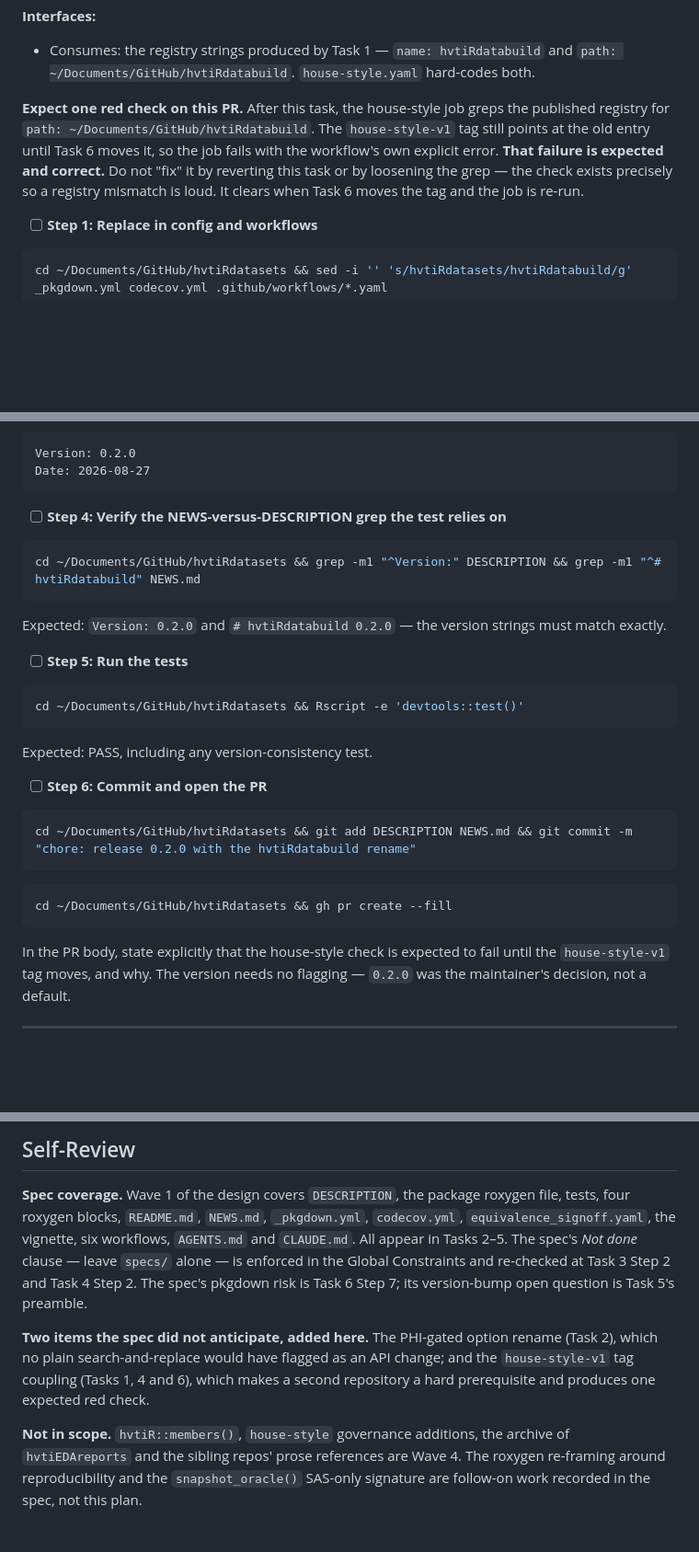
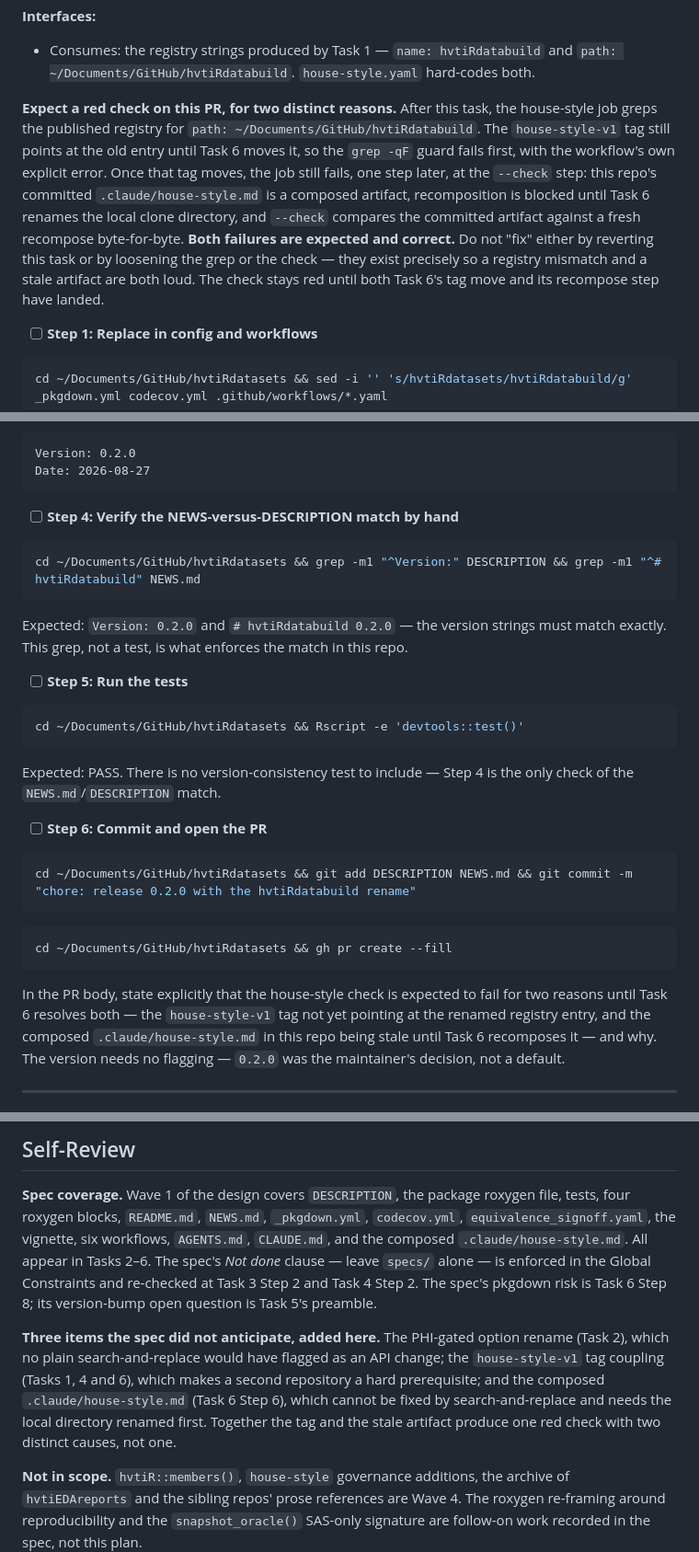
Before and after one commit to ehrlinger/hvtiRdatabuild, a Markdown page: specs/plans/2026-08-27-hvtiRdatabuild-rename.md, 3 parts joined by grey strips. Shown at 92% size. Rendered like a GitHub page; blank space fills up the shorter version.

````diff
--- a/specs/plans/2026-08-27-hvtiRdatabuild-rename.md
+++ b/specs/plans/2026-08-27-hvtiRdatabuild-rename.md
@@ -440,12 +441,17 @@ historical filename."
 - Consumes: the registry strings produced by Task 1 — `name: hvtiRdatabuild` and
   `path: ~/Documents/GitHub/hvtiRdatabuild`. `house-style.yaml` hard-codes both.
 
-**Expect one red check on this PR.** After this task, the house-style job greps the
-published registry for `path: ~/Documents/GitHub/hvtiRdatabuild`. The `house-style-v1` tag
-still points at the old entry until Task 6 moves it, so the job fails with the workflow's
-own explicit error. **That failure is expected and correct.** Do not "fix" it by reverting
-this task or by loosening the grep — the check exists precisely so a registry mismatch is
-loud. It clears when Task 6 moves the tag and the job is re-run.
+**Expect a red check on this PR, for two distinct reasons.** After this task, the
+house-style job greps the published registry for `path: ~/Documents/GitHub/hvtiRdatabuild`.
+The `house-style-v1` tag still points at the old entry until Task 6 moves it, so the
+`grep -qF` guard fails first, with the workflow's own explicit error. Once that tag moves,
+the job still fails, one step later, at the `--check` step: this repo's committed
+`.claude/house-style.md` is a composed artifact, recomposition is blocked until Task 6
+renames the local clone directory, and `--check` compares the committed artifact against a
+fresh recompose byte-for-byte. **Both failures are expected and correct.** Do not "fix"
+either by reverting this task or by loosening the grep or the check — they exist precisely
+so a registry mismatch and a stale artifact are both loud. The check stays red until both
+Task 6's tag move and its recompose step have landed.
 
 - [ ] **Step 1: Replace in config and workflows**
 
@@ -563,14 +573,14 @@ Version: 0.2.0
 Date: 2026-08-27
 ```
 
-- [ ] **Step 4: Verify the NEWS-versus-DESCRIPTION grep the test relies on**
+- [ ] **Step 4: Verify the NEWS-versus-DESCRIPTION match by hand**
 
 ```bash
 cd ~/Documents/GitHub/hvtiRdatasets && grep -m1 "^Version:" DESCRIPTION && grep -m1 "^# hvtiRdatabuild" NEWS.md
 ```
 
 Expected: `Version: 0.2.0` and `# hvtiRdatabuild 0.2.0` — the version strings must match
-exactly.
+exactly. This grep, not a test, is what enforces the match in this repo.
 
 - [ ] **Step 5: Run the tests**
 
@@ -578,7 +588,8 @@ exactly.
 cd ~/Documents/GitHub/hvtiRdatasets && Rscript -e 'devtools::test()'
 ```
 
-Expected: PASS, including any version-consistency test.
+Expected: PASS. There is no version-consistency test to include — Step 4 is the only check
+of the `NEWS.md`/`DESCRIPTION` match.
 
 - [ ] **Step 6: Commit and open the PR**
 
@@ -590,8 +601,10 @@ cd ~/Documents/GitHub/hvtiRdatasets && git add DESCRIPTION NEWS.md && git commit
 cd ~/Documents/GitHub/hvtiRdatasets && gh pr create --fill
 ```
 
-In the PR body, state explicitly that the house-style check is expected to fail until the
-`house-style-v1` tag moves, and why. The version needs no flagging — `0.2.0` was the
+In the PR body, state explicitly that the house-style check is expected to fail for two
+reasons until Task 6 resolves both — the `house-style-v1` tag not yet pointing at the
+renamed registry entry, and the composed `.claude/house-style.md` in this repo being stale
+until Task 6 recomposes it — and why. The version needs no flagging — `0.2.0` was the
 maintainer's decision, not a default.
 
 ---
@@ -694,15 +758,18 @@ output and do not change `members.R` here.
 
 **Spec coverage.** Wave 1 of the design covers `DESCRIPTION`, the package roxygen file,
 tests, four roxygen blocks, `README.md`, `NEWS.md`, `_pkgdown.yml`, `codecov.yml`,
-`equivalence_signoff.yaml`, the vignette, six workflows, `AGENTS.md` and `CLAUDE.md`. All
-appear in Tasks 2–5. The spec's *Not done* clause — leave `specs/` alone — is enforced in
-the Global Constraints and re-checked at Task 3 Step 2 and Task 4 Step 2. The spec's pkgdown
-risk is Task 6 Step 7; its version-bump open question is Task 5's preamble.
+`equivalence_signoff.yaml`, the vignette, six workflows, `AGENTS.md`, `CLAUDE.md`, and the
+composed `.claude/house-style.md`. All appear in Tasks 2–6. The spec's *Not done* clause —
+leave `specs/` alone — is enforced in the Global Constraints and re-checked at Task 3 Step 2
+and Task 4 Step 2. The spec's pkgdown risk is Task 6 Step 8; its version-bump open question
+is Task 5's preamble.
 
-**Two items the spec did not anticipate, added here.** The PHI-gated option rename
-(Task 2), which no plain search-and-replace would have flagged as an API change; and the
+**Three items the spec did not anticipate, added here.** The PHI-gated option rename
+(Task 2), which no plain search-and-replace would have flagged as an API change; the
 `house-style-v1` tag coupling (Tasks 1, 4 and 6), which makes a second repository a hard
-prerequisite and produces one expected red check.
+prerequisite; and the composed `.claude/house-style.md` (Task 6 Step 6), which cannot be
+fixed by search-and-replace and needs the local directory renamed first. Together the tag
+and the stale artifact produce one red check with two distinct causes, not one.
 
 **Not in scope.** `hvtiR::members()`, `house-style` governance additions, the archive of
 `hvtiEDAreports` and the sibling repos' prose references are Wave 4. The roxygen
````
Also changed, not shown: other parts of specs/plans/2026-08-27-hvtiRdatabuild-rename.md (+71 -15 lines), specs/2026-08-27-hvti-naming-convention-design.md (+18 -8 lines).
